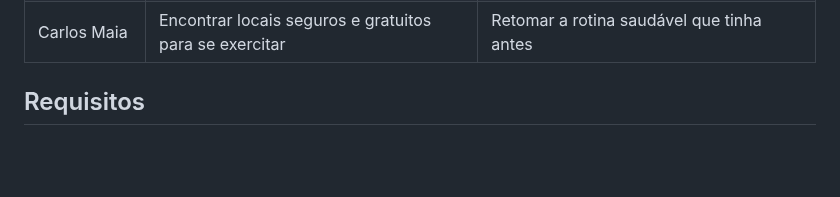
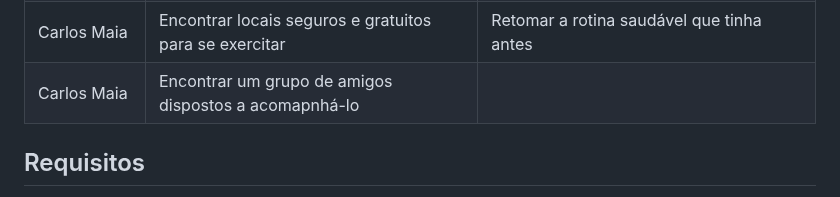
Before and after one commit to ICEI-PUC-Minas-PMV-SI/pmv-si-2023-1-e1-proj-web-t5-esportes_gratuitos, a Markdown page: documentos/especification.md, the part around the change. Drawn GitHub-style; blank space fills up the shorter version.

```diff
--- a/documentos/especification.md
+++ b/documentos/especification.md
@@ -63,6 +63,7 @@ Com base na análise das personas forma identificadas as seguintes histórias de
 |Marcos de Alcântara | Encontrar eventos esportivos locais | Conhecer novas pessoas e ampliar minha rede de contatos enquanto pratico atividades físicas |
 |Marcos de Alcântara | Criar grupos de amigos que estejam interessados em praticar esportes juntos em locais gratuitos | Para que possamos nos motivar mutuamente e ter uma rotina regular de exercícios  |
 |Carlos Maia | Encontrar locais seguros e gratuitos para se exercitar | Retomar a rotina saudável que tinha antes |
+|Carlos Maia | Encontrar um grupo de amigos dispostos a acomapnhá-lo
 
 
 
```
